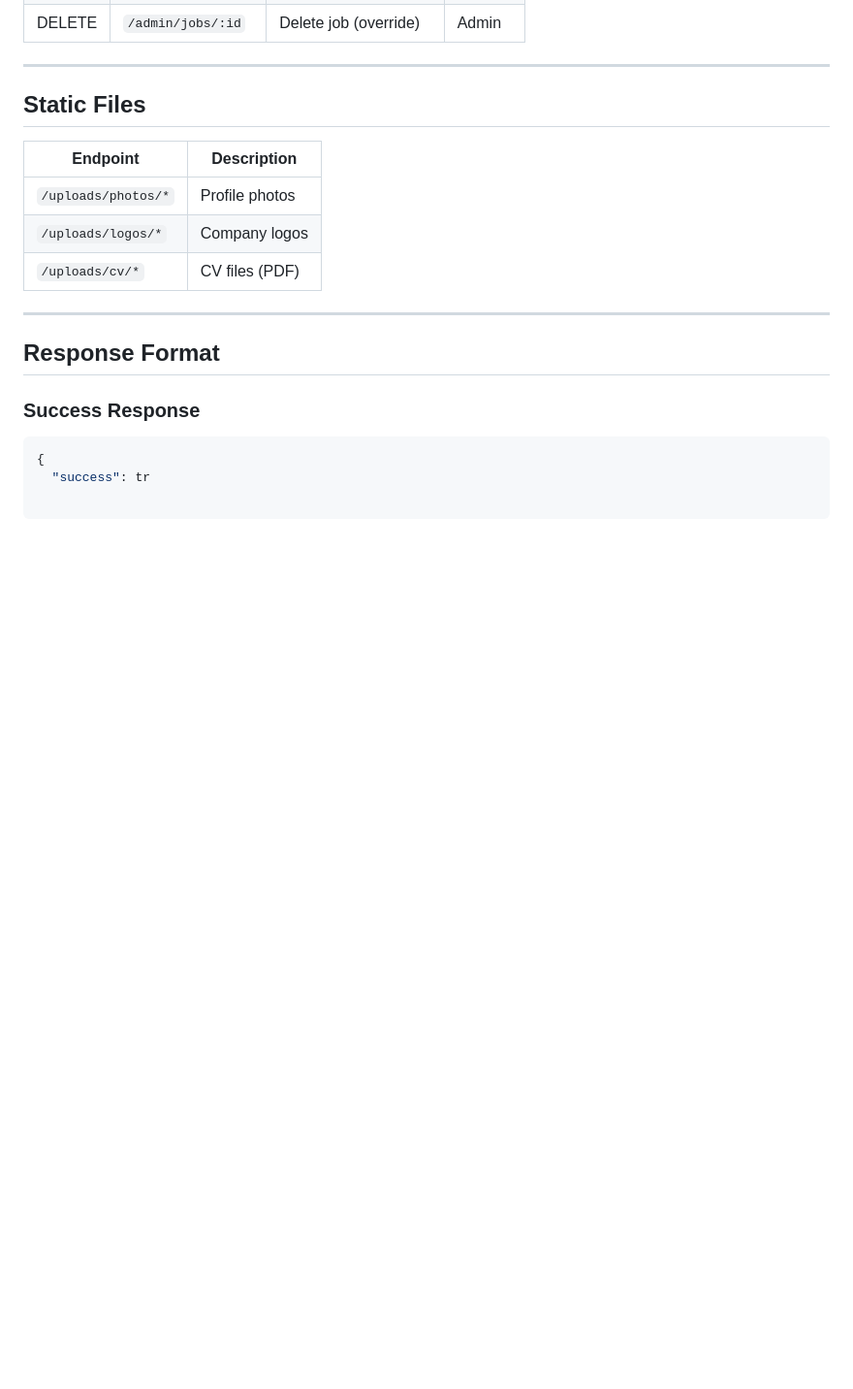
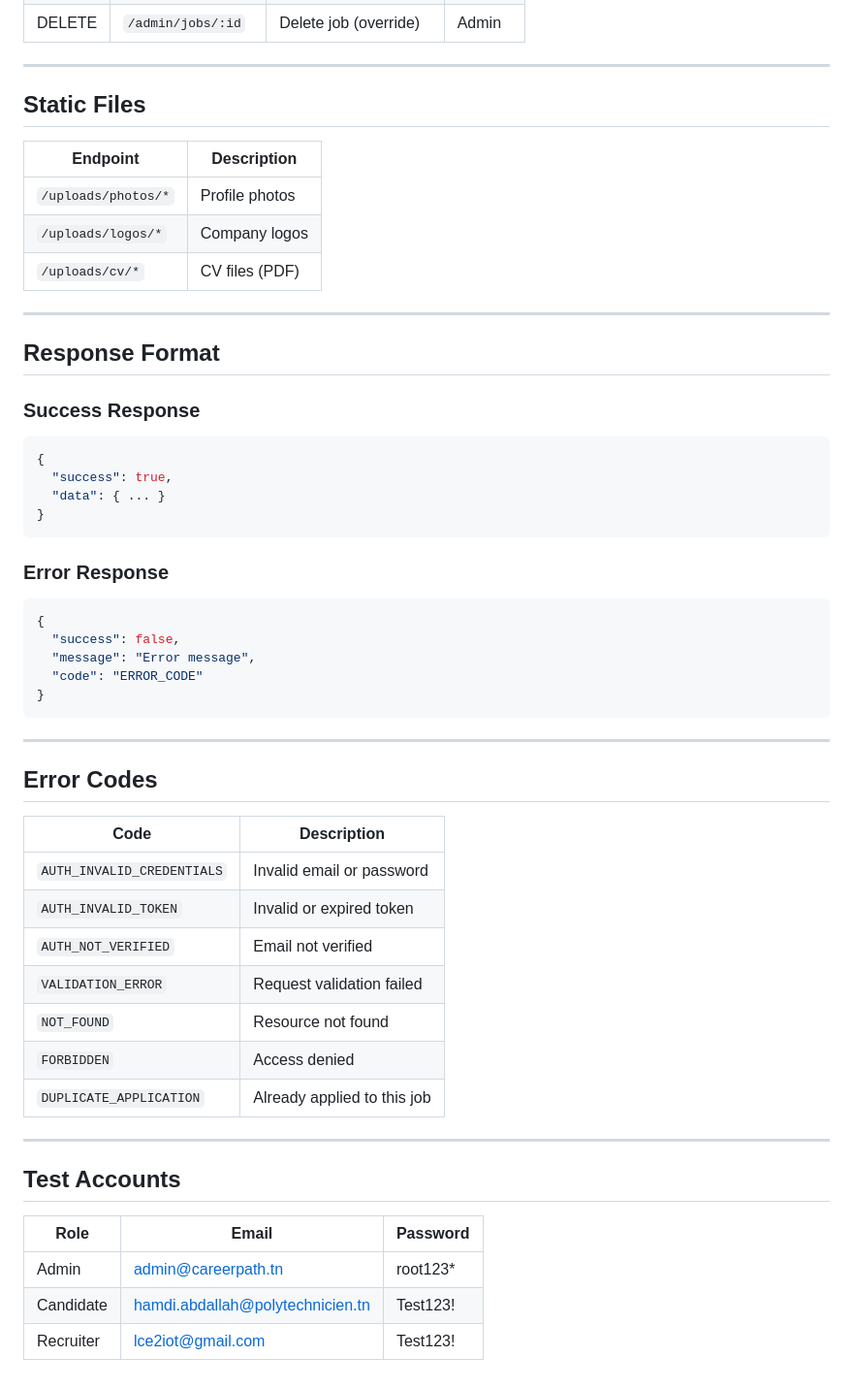
Before and after one commit to Hamdiabdall/CareerPath-AI, a Markdown page: api.md, the part around the change. Shown at 97% size. GitHub-like rendering; blank space fills up the shorter version.

Commit message:
Update Api Doc

````diff
--- a/API_DOCUMENTATION.md
+++ b/api.md
@@ -256,4 +256,40 @@ POST /ai/analyze-match
 ### Success Response
 ```json
 {
-  "success": tr
+  "success": true,
+  "data": { ... }
+}
+```
+
+### Error Response
+```json
+{
+  "success": false,
+  "message": "Error message",
+  "code": "ERROR_CODE"
+}
+```
+
+---
+
+## Error Codes
+
+| Code | Description |
+|------|-------------|
+| `AUTH_INVALID_CREDENTIALS` | Invalid email or password |
+| `AUTH_INVALID_TOKEN` | Invalid or expired token |
+| `AUTH_NOT_VERIFIED` | Email not verified |
+| `VALIDATION_ERROR` | Request validation failed |
+| `NOT_FOUND` | Resource not found |
+| `FORBIDDEN` | Access denied |
+| `DUPLICATE_APPLICATION` | Already applied to this job |
+
+---
+
+## Test Accounts
+
+| Role | Email | Password |
+|------|-------|----------|
+| Admin | admin@careerpath.tn | root123* |
+| Candidate | hamdi.abdallah@polytechnicien.tn | Test123! |
+| Recruiter | lce2iot@gmail.com | Test123! |
````
